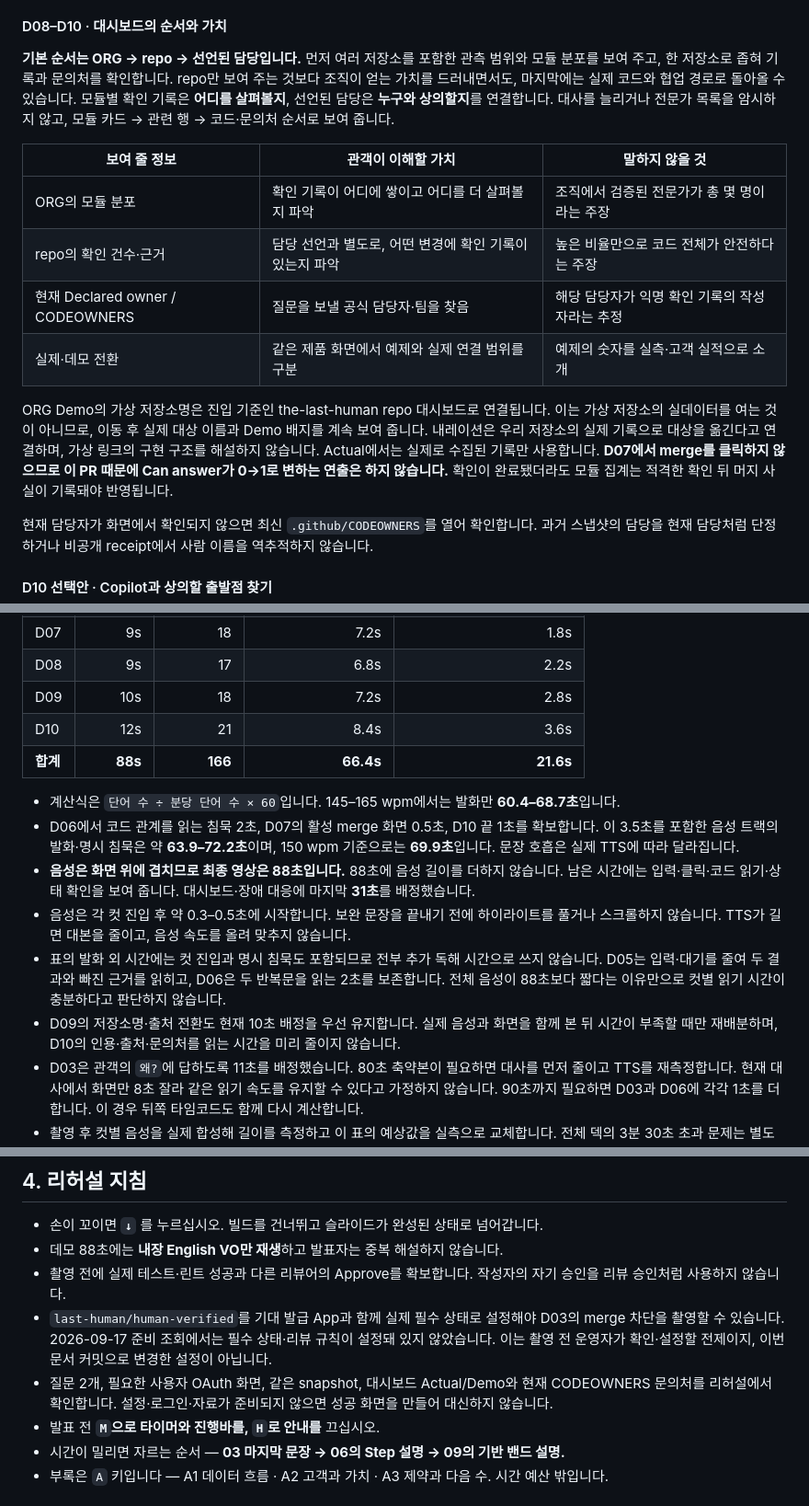
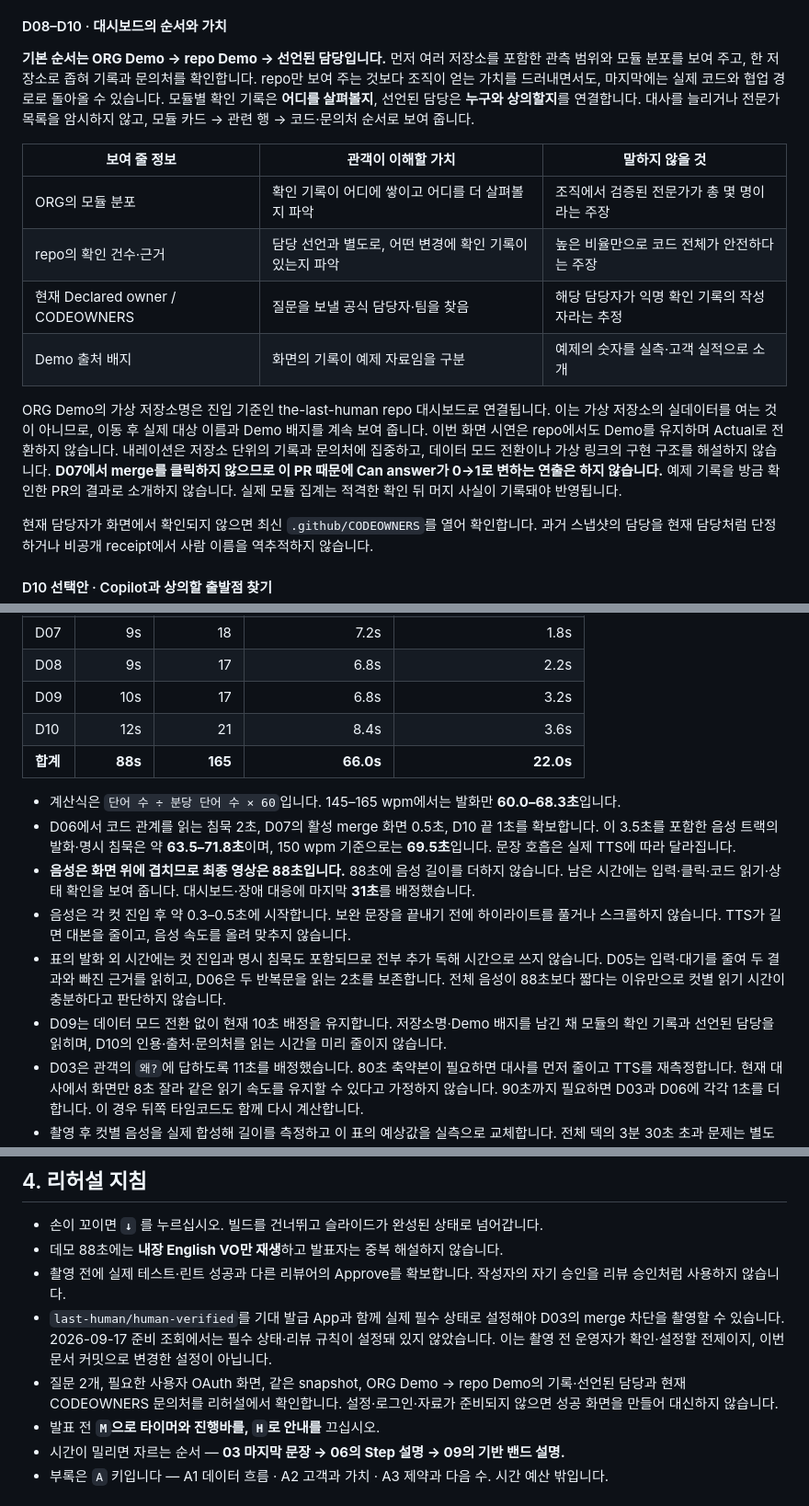
Before and after one commit to microsoft-2026-hackathon/the-last-human, a Markdown page: docs/demo/storyboard-v6.md, 3 parts joined by grey strips. Shown at 92% size. GitHub-like rendering.

Commit message:
docs(demo): keep repository walkthrough in Demo mode
Co-authored-by: Copilot <223556219+Copilot@users.noreply.github.com>

```diff
--- a/docs/demo/storyboard-v6.md
+++ b/docs/demo/storyboard-v6.md
@@ -215,7 +215,7 @@ and open a pull request.
 
 #### D08–D10 · 대시보드의 순서와 가치
 
-**기본 순서는 ORG → repo → 선언된 담당입니다.** 먼저 여러 저장소를 포함한 관측 범위와 모듈 분포를
+**기본 순서는 ORG Demo → repo Demo → 선언된 담당입니다.** 먼저 여러 저장소를 포함한 관측 범위와 모듈 분포를
 보여 주고, 한 저장소로 좁혀 기록과 문의처를 확인합니다. repo만 보여 주는 것보다 조직이 얻는 가치를
 드러내면서도, 마지막에는 실제 코드와 협업 경로로 돌아올 수 있습니다.
 모듈별 확인 기록은 **어디를 살펴볼지**, 선언된 담당은 **누구와 상의할지**를 연결합니다.
@@ -226,14 +226,15 @@ and open a pull request.
 | ORG의 모듈 분포 | 확인 기록이 어디에 쌓이고 어디를 더 살펴볼지 파악 | 조직에서 검증된 전문가가 총 몇 명이라는 주장 |
 | repo의 확인 건수·근거 | 담당 선언과 별도로, 어떤 변경에 확인 기록이 있는지 파악 | 높은 비율만으로 코드 전체가 안전하다는 주장 |
 | 현재 Declared owner / CODEOWNERS | 질문을 보낼 공식 담당자·팀을 찾음 | 해당 담당자가 익명 확인 기록의 작성자라는 추정 |
-| 실제·데모 전환 | 같은 제품 화면에서 예제와 실제 연결 범위를 구분 | 예제의 숫자를 실측·고객 실적으로 소개 |
+| Demo 출처 배지 | 화면의 기록이 예제 자료임을 구분 | 예제의 숫자를 실측·고객 실적으로 소개 |
 
 ORG Demo의 가상 저장소명은 진입 기준인 the-last-human repo 대시보드로 연결됩니다.
 이는 가상 저장소의 실데이터를 여는 것이 아니므로, 이동 후 실제 대상 이름과 Demo 배지를 계속 보여 줍니다.
-내레이션은 우리 저장소의 실제 기록으로 대상을 옮긴다고 연결하며, 가상 링크의 구현 구조를 해설하지 않습니다.
-Actual에서는 실제로 수집된 기록만 사용합니다. **D07에서 merge를 클릭하지 않으므로 이 PR 때문에
-Can answer가 0→1로 변하는 연출은 하지 않습니다.** 확인이 완료됐더라도 모듈 집계는 적격한 확인 뒤
-머지 사실이 기록돼야 반영됩니다.
+이번 화면 시연은 repo에서도 Demo를 유지하며 Actual로 전환하지 않습니다. 내레이션은 저장소 단위의
+기록과 문의처에 집중하고, 데이터 모드 전환이나 가상 링크의 구현 구조를 해설하지 않습니다.
+**D07에서 merge를 클릭하지 않으므로 이 PR 때문에 Can answer가 0→1로 변하는 연출은 하지 않습니다.**
+예제 기록을 방금 확인한 PR의 결과로 소개하지 않습니다. 실제 모듈 집계는 적격한 확인 뒤 머지 사실이
+기록돼야 반영됩니다.
 
 현재 담당자가 화면에서 확인되지 않으면 최신 `.github/CODEOWNERS`를 열어 확인합니다.
 과거 스냅샷의 담당을 현재 담당처럼 단정하거나 비공개 receipt에서 사람 이름을 역추적하지 않습니다.
@@ -279,13 +280,13 @@ TTS 실측이 아니라 **150 words/minute 가정의 계산값**입니다.
 | D06 | 12s | 22 | 8.8s | 3.2s |
 | D07 | 9s | 18 | 7.2s | 1.8s |
 | D08 | 9s | 17 | 6.8s | 2.2s |
-| D09 | 10s | 18 | 7.2s | 2.8s |
+| D09 | 10s | 17 | 6.8s | 3.2s |
 | D10 | 12s | 21 | 8.4s | 3.6s |
-| **합계** | **88s** | **166** | **66.4s** | **21.6s** |
+| **합계** | **88s** | **165** | **66.0s** | **22.0s** |
 
-- 계산식은 `단어 수 ÷ 분당 단어 수 × 60`입니다. 145–165 wpm에서는 발화만 **60.4–68.7초**입니다.
+- 계산식은 `단어 수 ÷ 분당 단어 수 × 60`입니다. 145–165 wpm에서는 발화만 **60.0–68.3초**입니다.
 - D06에서 코드 관계를 읽는 침묵 2초, D07의 활성 merge 화면 0.5초, D10 끝 1초를 확보합니다.
-  이 3.5초를 포함한 음성 트랙의 발화·명시 침묵은 약 **63.9–72.2초**이며, 150 wpm 기준으로는 **69.9초**입니다.
+  이 3.5초를 포함한 음성 트랙의 발화·명시 침묵은 약 **63.5–71.8초**이며, 150 wpm 기준으로는 **69.5초**입니다.
   문장 호흡은 실제 TTS에 따라 달라집니다.
 - **음성은 화면 위에 겹치므로 최종 영상은 88초입니다.** 88초에 음성 길이를 더하지 않습니다.
   남은 시간에는 입력·클릭·코드 읽기·상태 확인을 보여 줍니다. 대시보드·장애 대응에 마지막 **31초**를 배정했습니다.
@@ -294,8 +295,8 @@ TTS 실측이 아니라 **150 words/minute 가정의 계산값**입니다.
 - 표의 발화 외 시간에는 컷 진입과 명시 침묵도 포함되므로 전부 추가 독해 시간으로 쓰지 않습니다.
   D05는 입력·대기를 줄여 두 결과와 빠진 근거를 읽히고, D06은 두 반복문을 읽는 2초를 보존합니다.
   전체 음성이 88초보다 짧다는 이유만으로 컷별 읽기 시간이 충분하다고 판단하지 않습니다.
-- D09의 저장소명·출처 전환도 현재 10초 배정을 우선 유지합니다. 실제 음성과 화면을 함께 본 뒤
-  시간이 부족할 때만 재배분하며, D10의 인용·출처·문의처를 읽는 시간을 미리 줄이지 않습니다.
+- D09는 데이터 모드 전환 없이 현재 10초 배정을 유지합니다. 저장소명·Demo 배지를 남긴 채 모듈의
+  확인 기록과 선언된 담당을 읽히며, D10의 인용·출처·문의처를 읽는 시간을 미리 줄이지 않습니다.
 - D03은 관객의 `왜?`에 답하도록 11초를 배정했습니다. 80초 축약본이 필요하면 대사를 먼저 줄이고
   TTS를 재측정합니다. 현재 대사에서 화면만 8초 잘라 같은 읽기 속도를 유지할 수 있다고 가정하지 않습니다.
   90초까지 필요하면 D03과 D06에 각각 1초를 더합니다. 이 경우 뒤쪽 타임코드도 함께 다시 계산합니다.
@@ -393,8 +394,8 @@ TTS 실측이 아니라 **150 words/minute 가정의 계산값**입니다.
 - `last-human/human-verified`를 기대 발급 App과 함께 실제 필수 상태로 설정해야 D03의 merge 차단을
   촬영할 수 있습니다. 2026-09-17 준비 조회에서는 필수 상태·리뷰 규칙이 설정돼 있지 않았습니다.
   이는 촬영 전 운영자가 확인·설정할 전제이지, 이번 문서 커밋으로 변경한 설정이 아닙니다.
-- 질문 2개, 필요한 사용자 OAuth 화면, 같은 snapshot, 대시보드 Actual/Demo와 현재 CODEOWNERS 문의처를
-  리허설에서 확인합니다. 설정·로그인·자료가 준비되지 않으면 성공 화면을 만들어 대신하지 않습니다.
+- 질문 2개, 필요한 사용자 OAuth 화면, 같은 snapshot, ORG Demo → repo Demo의 기록·선언된 담당과
+  현재 CODEOWNERS 문의처를 리허설에서 확인합니다. 설정·로그인·자료가 준비되지 않으면 성공 화면을 만들어 대신하지 않습니다.
 - 발표 전 **`M`으로 타이머와 진행바를, `H`로 안내를** 끄십시오.
 - 시간이 밀리면 자르는 순서 — **03 마지막 문장 → 06의 Step 설명 → 09의 기반 밴드 설명.**
 - 부록은 `A` 키입니다 — A1 데이터 흐름 · A2 고객과 가치 · A3 제약과 다음 수. 시간 예산 밖입니다.
```
Also changed, not shown: other parts of docs/demo/storyboard-v6.md (+3 -3 lines).
